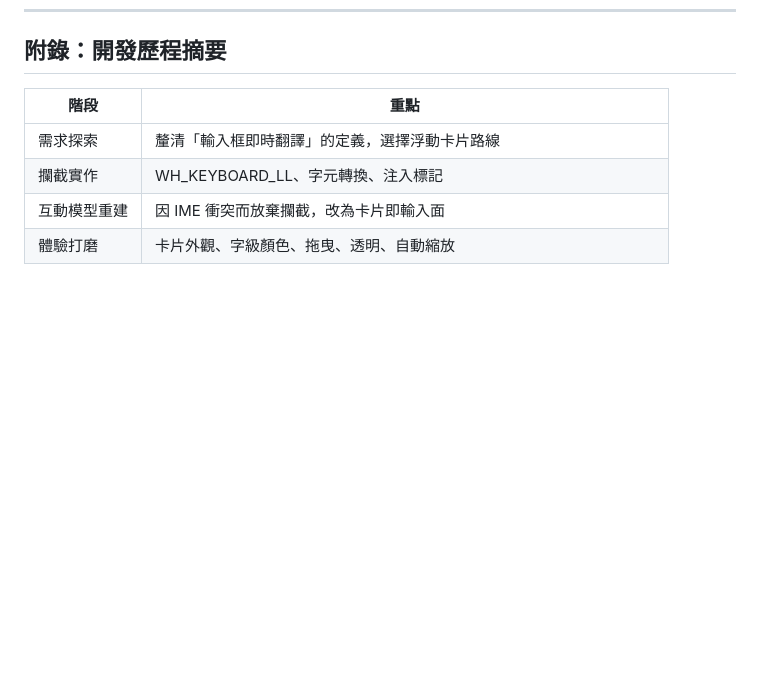
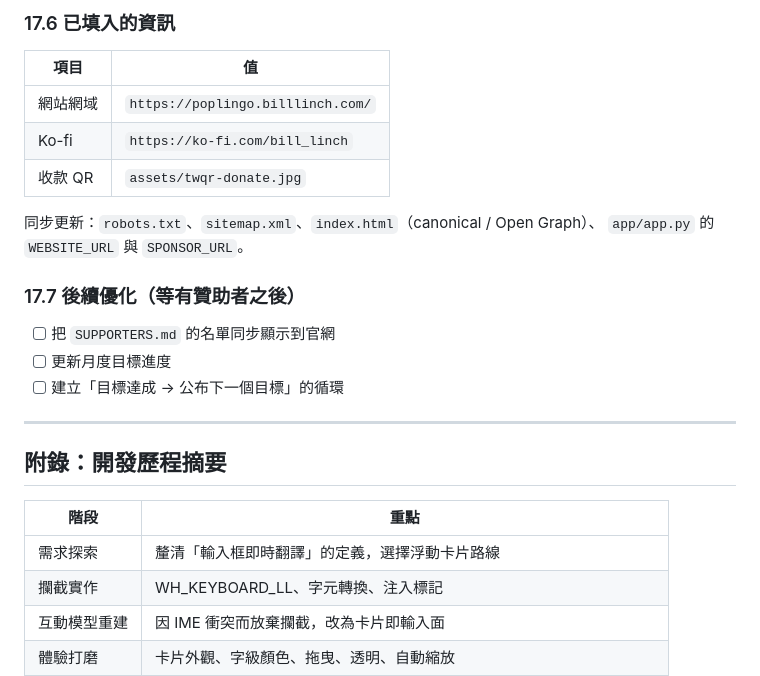
Before and after one commit to Linch-Lab/linlingo, a Markdown page: 開發日誌.md, the part around one of its changes. GitHub-like rendering; blank space fills up the shorter version.

```diff
--- a/開發日誌.md
+++ b/開發日誌.md
@@ -1030,3 +1083,22 @@ poplingo/                    ← 倉庫根目錄 = Hostinger 網域根目錄
+### 17.6 已填入的資訊
+
+| 項目 | 值 |
+|---|---|
+| 網站網域 | `https://poplingo.billlinch.com/` |
+| Ko-fi | `https://ko-fi.com/bill_linch` |
+| 收款 QR | `assets/twqr-donate.jpg` |
+
+同步更新：`robots.txt`、`sitemap.xml`、`index.html`（canonical / Open Graph）、
+`app/app.py` 的 `WEBSITE_URL` 與 `SPONSOR_URL`。
+
+### 17.7 後續優化（等有贊助者之後）
+
+- [ ] 把 `SUPPORTERS.md` 的名單同步顯示到官網
+- [ ] 更新月度目標進度
+- [ ] 建立「目標達成 → 公布下一個目標」的循環
+
+---
+
 ## 附錄：開發歷程摘要
 
 | 階段 | 重點 |
```
Also changed, not shown: other parts of 開發日誌.md (+53 -0 lines), README.md (+16 -0 lines), SUPPORTERS.md (added, +57 -0 lines), 部署網站.md (+17 -12 lines), assets/twqr-donate.jpg (added), 5 other files.
